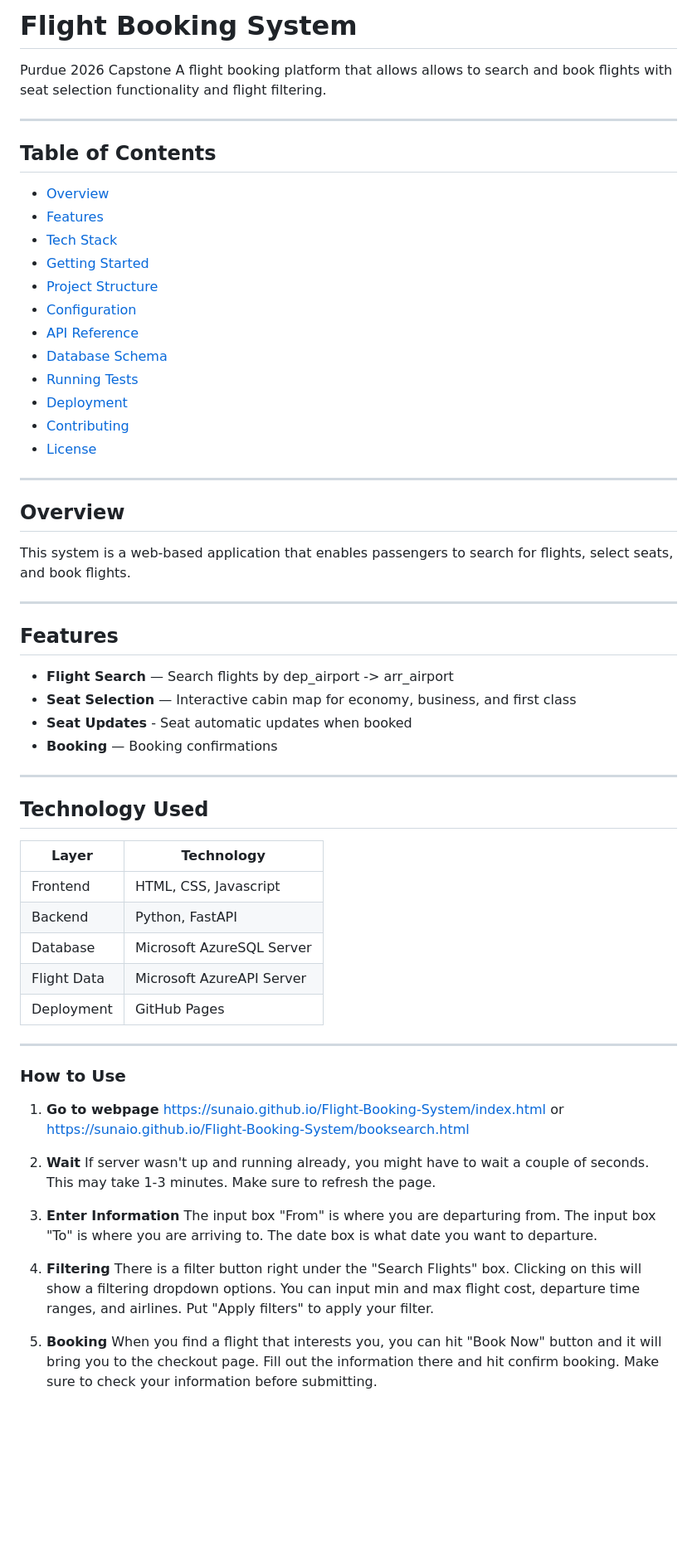
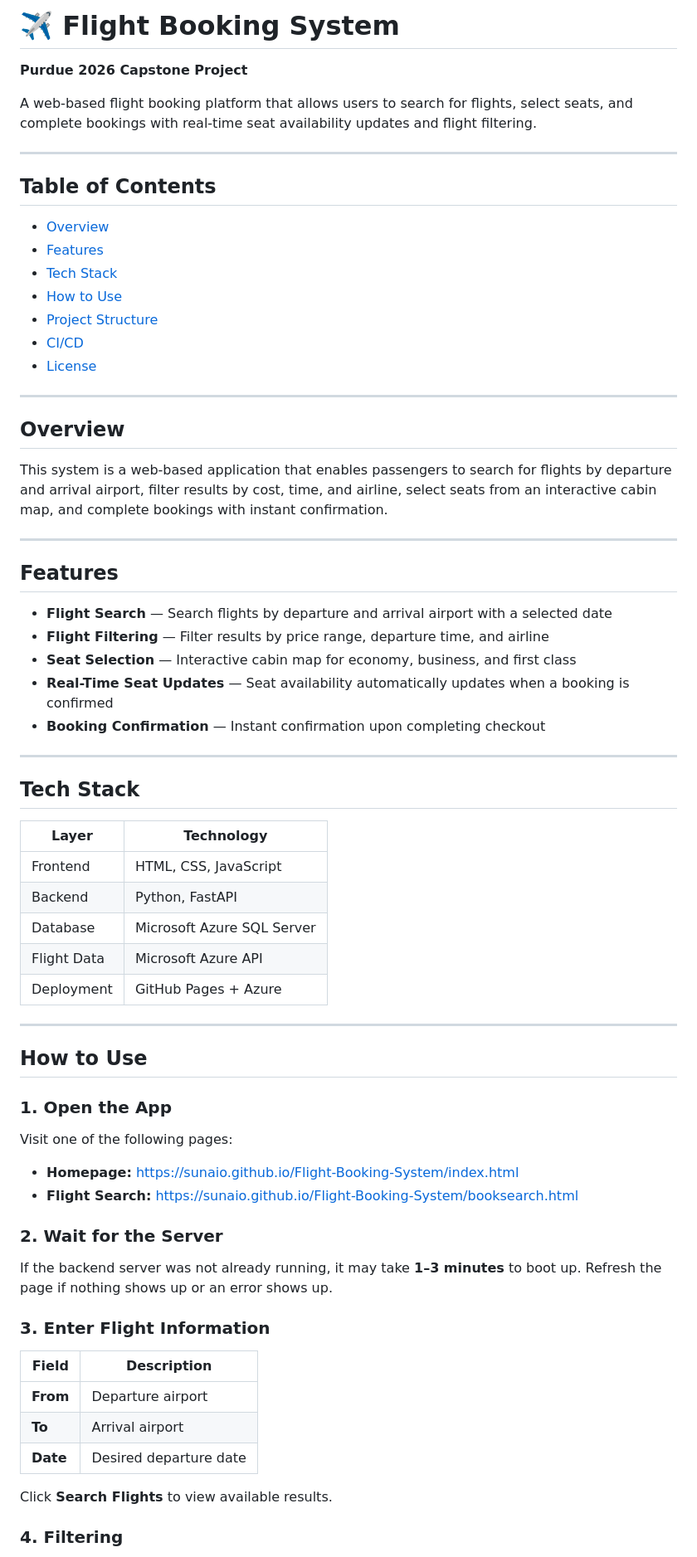
Before and after one commit to Sunaio/Flight-Booking-System, a Markdown page: README.md, the part around one of its changes. Shown at 83% size. GitHub-like rendering; blank space fills up the shorter version.

```diff
--- a/README.md
+++ b/README.md
@@ -1,7 +1,8 @@
-# Flight Booking System
+# ✈️ Flight Booking System
 
-Purdue 2026 Capstone
-A flight booking platform that allows allows to search and book flights with seat selection functionality and flight filtering.
+**Purdue 2026 Capstone Project**
+
+A web-based flight booking platform that allows users to search for flights, select seats, and complete bookings with real-time seat availability updates and flight filtering.
 
 ---
 
@@ -10,69 +11,64 @@ A flight booking platform that allows allows to search and book flights with sea
 - [Overview](#overview)
 - [Features](#features)
 - [Tech Stack](#tech-stack)
-- [Getting Started](#getting-started)
+- [How to Use](#how-to-use)
 - [Project Structure](#project-structure)
-- [Configuration](#configuration)
-- [API Reference](#api-reference)
-- [Database Schema](#database-schema)
-- [Running Tests](#running-tests)
-- [Deployment](#deployment)
-- [Contributing](#contributing)
+- [CI/CD](#cicd)
 - [License](#license)
 
 ---
 
 ## Overview
 
-This system is a web-based application that enables passengers to search for flights, select seats, and book flights.
+This system is a web-based application that enables passengers to search for flights by departure and arrival airport, filter results by cost, time, and airline, select seats from an interactive cabin map, and complete bookings with instant confirmation.
 
 ---
 
 ## Features
 
-- **Flight Search** — Search flights by dep_airport -> arr_airport
+- **Flight Search** — Search flights by departure and arrival airport with a selected date
+- **Flight Filtering** — Filter results by price range, departure time, and airline
 - **Seat Selection** — Interactive cabin map for economy, business, and first class
-- **Seat Updates** - Seat automatic updates when booked
-- **Booking** — Booking confirmations
+- **Real-Time Seat Updates** — Seat availability automatically updates when a booking is confirmed
+- **Booking Confirmation** — Instant confirmation upon completing checkout
 
 ---
 
-## Technology Used
+## Tech Stack
 
-| Layer        | Technology                        |
-|--------------|-----------------------------------|
-| Frontend     | HTML, CSS, Javascript             |
-| Backend      | Python, FastAPI                   |
-| Database     | Microsoft AzureSQL Server         |
-| Flight Data  | Microsoft AzureAPI Server         |
-| Deployment   | GitHub Pages                      |
+| Layer        | Technology                  |
+|--------------|-----------------------------|
+| Frontend     | HTML, CSS, JavaScript       |
+| Backend      | Python, FastAPI             |
+| Database     | Microsoft Azure SQL Server  |
+| Flight Data  | Microsoft Azure API         |
+| Deployment   | GitHub Pages + Azure        |
 
 ---
 
-### How to Use
+## How to Use
 
-1. **Go to webpage**
-   https://sunaio.github.io/Flight-Booking-System/index.html
-   or
-   https://sunaio.github.io/Flight-Booking-System/booksearch.html
+### 1. Open the App
 
-2. **Wait**
-   If server wasn't up and running already, you might have to wait a couple of seconds.
-   This may take 1-3 minutes. Make sure to refresh the page.
+Visit one of the following pages:
 
-3. **Enter Information**
-   The input box "From" is where you are departuring from.
-   The input box "To" is where you are arriving to.
-   The date box is what date you want to departure.
+- **Homepage:** https://sunaio.github.io/Flight-Booking-System/index.html
+- **Flight Search:** https://sunaio.github.io/Flight-Booking-System/booksearch.html
 
-4. **Filtering**
-   There is a filter button right under the "Search Flights" box.
-   Clicking on this will show a filtering dropdown options.
-   You can input min and max flight cost, departure time ranges, and airlines.
-   Put "Apply filters" to apply your filter.
+### 2. Wait for the Server
 
-5. **Booking**
-   When you find a flight that interests you, you can hit "Book Now" button and
-   it will bring you to the checkout page.
-   Fill out the information there and hit confirm booking.
-   Make sure to check your information before submitting.
+If the backend server was not already running, it may take **1–3 minutes** to boot up.
+Refresh the page if nothing shows up or an error shows up.
+
+### 3. Enter Flight Information
+
+| Field    | Description                        |
+|----------|------------------------------------|
+| **From** | Departure airport                  |
+| **To**   | Arrival airport                    |
+| **Date** | Desired departure date             |
+
+Click **Search Flights** to view available results.
+
+### 4. Filtering
+
```
Also changed, not shown: other parts of README.md (+39 -15 lines).
